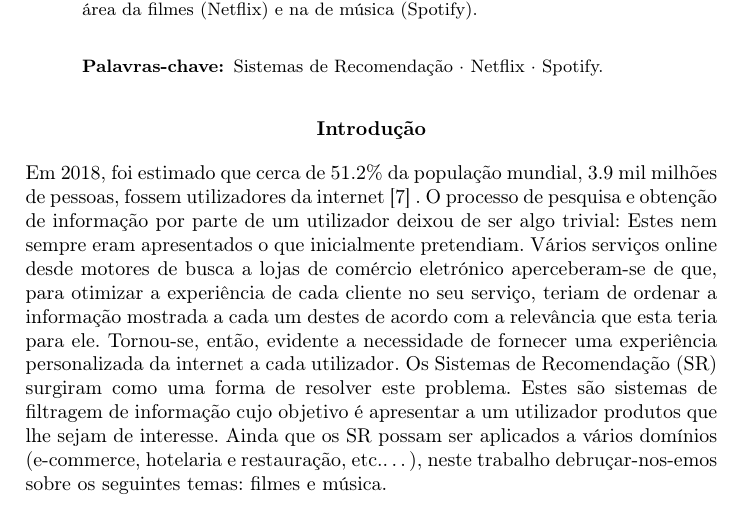
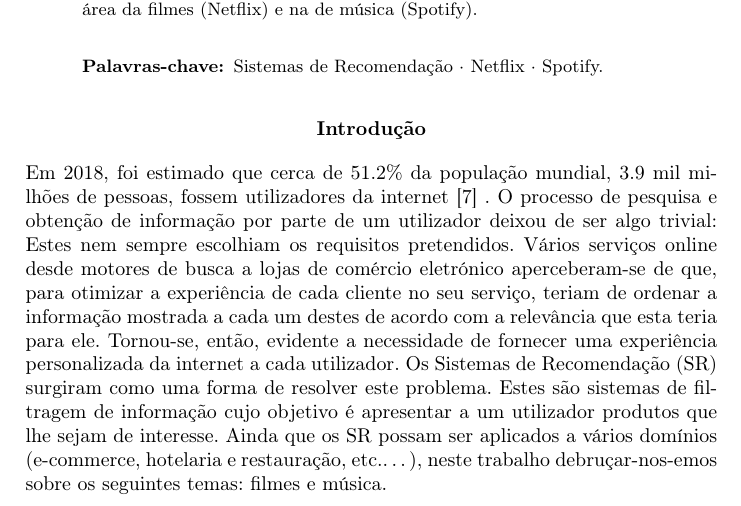
Before and after one commit to henriquejosefaria/SBS, a LaTeX paper (TP1/samplepaper.tex, which reads TP1/title.tex): part of page 1 of 9, cut so that both start at the same text. Compiled offline with pdfLaTeX.

Commit message:
fix introduction

```diff
--- a/TP1/title.tex
+++ b/TP1/title.tex
@@ -27,7 +27,6 @@ Neste artigo científico procedeu-se ao estudo dos sistemas de recomendação in
 \begin{center}
 \normalsize{\bfseries Introdução}\hfill
 \end{center}
-Em 2018, foi estimado que cerca de 51.2\% da população mundial, 3.9 mil milhões de pessoas, fossem utilizadores da internet~\cite{ref_url1} . O processo de pesquisa e obtenção de informação por parte de um utilizador deixou de ser algo trivial: Estes nem sempre eram apresentados o que inicialmente pretendiam.
-Vários serviços online desde motores de busca a lojas de comércio eletrónico aperceberam-se de que, para otimizar a experiência de cada cliente no seu serviço, teriam de ordenar a informação mostrada a cada um destes de acordo com a relevância que esta teria para ele. Tornou-se, então, evidente a necessidade de fornecer uma experiência personalizada da internet a cada utilizador.
+Em 2018, foi estimado que cerca de 51.2\% da população mundial, 3.9 mil milhões de pessoas, fossem utilizadores da internet~\cite{ref_url1} . O processo de pesquisa e obtenção de informação por parte de um utilizador deixou de ser algo trivial: Estes nem sempre escolhiam os requisitos pretendidos. Vários serviços online desde motores de busca a lojas de comércio eletrónico aperceberam-se de que, para otimizar a experiência de cada cliente no seu serviço, teriam de ordenar a informação mostrada a cada um destes de acordo com a relevância que esta teria para ele. Tornou-se, então, evidente a necessidade de fornecer uma experiência personalizada da internet a cada utilizador.
 Os Sistemas de Recomendação (SR) surgiram como uma forma de resolver este problema. Estes são sistemas de filtragem de informação cujo objetivo é apresentar a um utilizador produtos que lhe sejam de interesse.
 Ainda que os SR possam ser aplicados a vários domínios (e-commerce, hotelaria e restauração, etc.…), neste trabalho debruçar-nos-emos sobre os seguintes temas: filmes e música.
```
Also changed, not shown: TP1/samplepaper.pdf, 1 other file.
